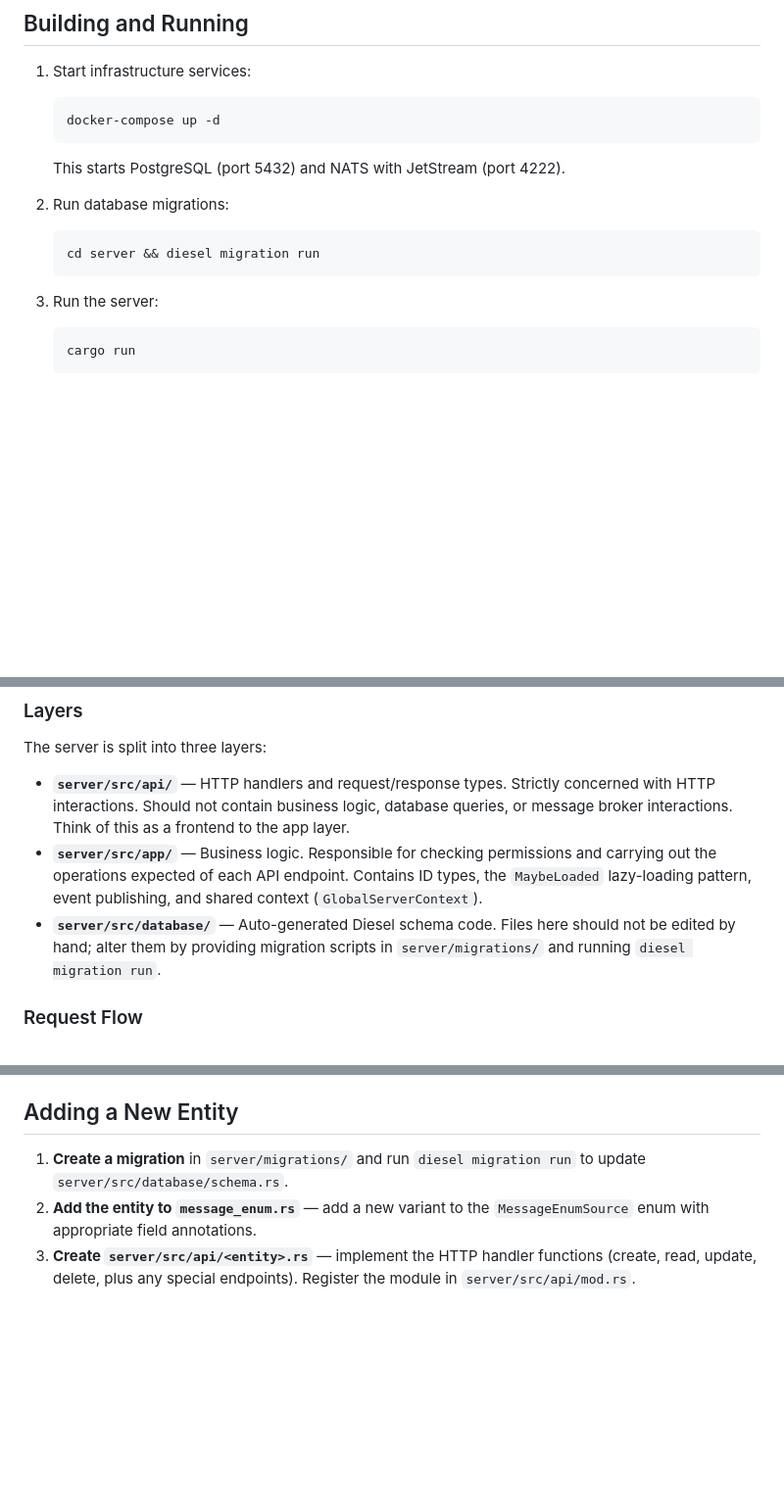
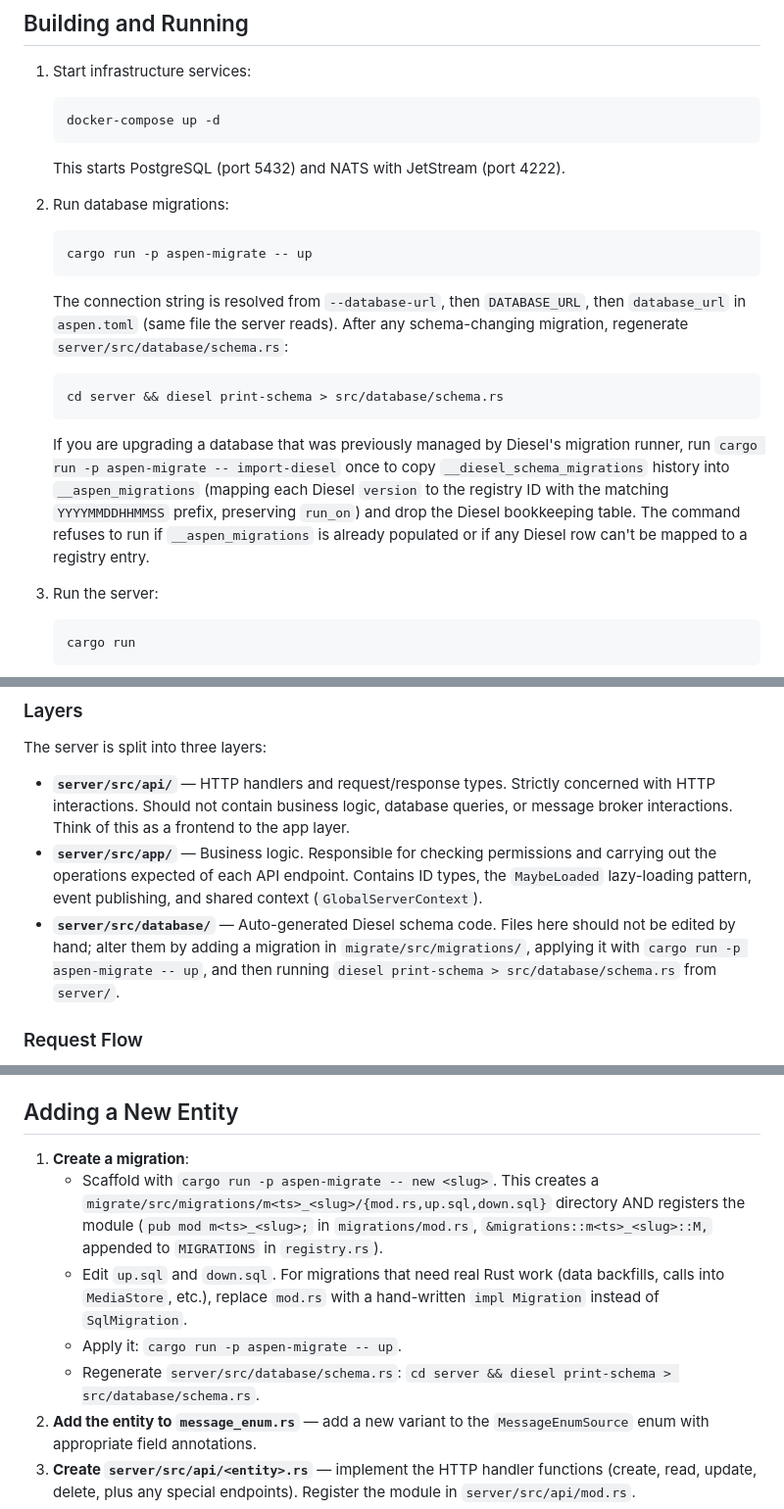
Before and after one commit to aspen-chat/aspen-chat-server, a Markdown page: AGENTS.md, 3 parts joined by grey strips. Shown at 98% size. GitHub-like rendering; blank space fills up the shorter version.

````diff
--- a/AGENTS.md
+++ b/AGENTS.md
@@ -34,8 +34,14 @@ Federation is a long-term goal. The `other_server_auth_token` table exists as a
 
 2. Run database migrations:
    ```
-   cd server && diesel migration run
+   cargo run -p aspen-migrate -- up
    ```
+   The connection string is resolved from `--database-url`, then `DATABASE_URL`, then `database_url` in `aspen.toml` (same file the server reads).
+   After any schema-changing migration, regenerate `server/src/database/schema.rs`:
+   ```
+   cd server && diesel print-schema > src/database/schema.rs
+   ```
+   If you are upgrading a database that was previously managed by Diesel's migration runner, run `cargo run -p aspen-migrate -- import-diesel` once to copy `__diesel_schema_migrations` history into `__aspen_migrations` (mapping each Diesel `version` to the registry ID with the matching `YYYYMMDDHHMMSS` prefix, preserving `run_on`) and drop the Diesel bookkeeping table. The command refuses to run if `__aspen_migrations` is already populated or if any Diesel row can't be mapped to a registry entry.
 
 3. Run the server:
    ```
@@ -77,7 +83,7 @@ The server is split into three layers:
 
 - **`server/src/api/`** — HTTP handlers and request/response types. Strictly concerned with HTTP interactions. Should not contain business logic, database queries, or message broker interactions. Think of this as a frontend to the app layer.
 - **`server/src/app/`** — Business logic. Responsible for checking permissions and carrying out the operations expected of each API endpoint. Contains ID types, the `MaybeLoaded` lazy-loading pattern, event publishing, and shared context (`GlobalServerContext`).
-- **`server/src/database/`** — Auto-generated Diesel schema code. Files here should not be edited by hand; alter them by providing migration scripts in `server/migrations/` and running `diesel migration run`.
+- **`server/src/database/`** — Auto-generated Diesel schema code. Files here should not be edited by hand; alter them by adding a migration in `migrate/src/migrations/`, applying it with `cargo run -p aspen-migrate -- up`, and then running `diesel print-schema > src/database/schema.rs` from `server/`.
 
 ### Request Flow
 
@@ -122,7 +128,11 @@ Additionally these records also get server events generated alongside them. CRUD
 
 ## Adding a New Entity
 
-1. **Create a migration** in `server/migrations/` and run `diesel migration run` to update `server/src/database/schema.rs`.
+1. **Create a migration**:
+   - Scaffold with `cargo run -p aspen-migrate -- new <slug>`. This creates a `migrate/src/migrations/m<ts>_<slug>/{mod.rs,up.sql,down.sql}` directory AND registers the module (`pub mod m<ts>_<slug>;` in `migrations/mod.rs`, `&migrations::m<ts>_<slug>::M,` appended to `MIGRATIONS` in `registry.rs`).
+   - Edit `up.sql` and `down.sql`. For migrations that need real Rust work (data backfills, calls into `MediaStore`, etc.), replace `mod.rs` with a hand-written `impl Migration` instead of `SqlMigration`.
+   - Apply it: `cargo run -p aspen-migrate -- up`.
+   - Regenerate `server/src/database/schema.rs`: `cd server && diesel print-schema > src/database/schema.rs`.
 2. **Add the entity to `message_enum.rs`** — add a new variant to the `MessageEnumSource` enum with appropriate field annotations.
 3. **Create `server/src/api/<entity>.rs`** — implement the HTTP handler functions (create, read, update, delete, plus any special endpoints). Register the module in `server/src/api/mod.rs`.
 4. **Create `server/src/app/<entity>.rs`** — implement the business logic functions. Register the module in `server/src/app/mod.rs`.
````
